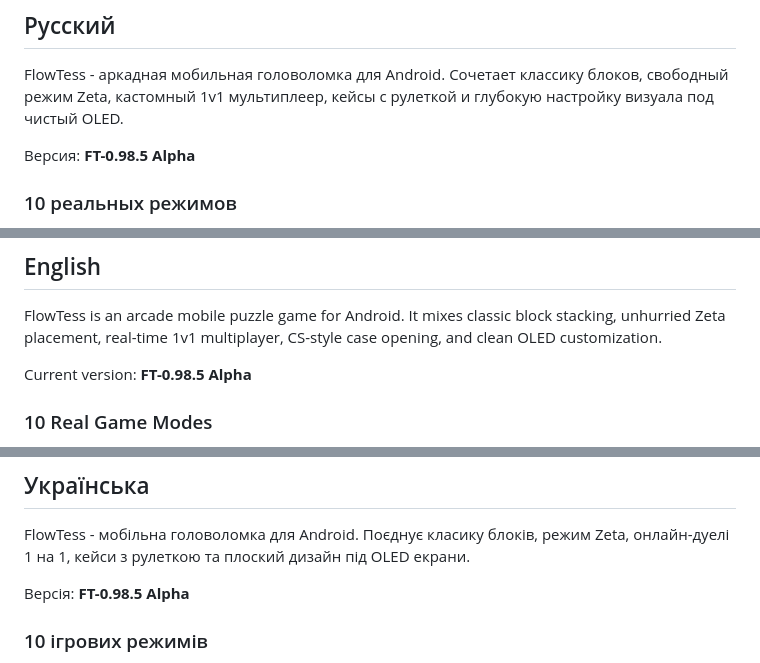
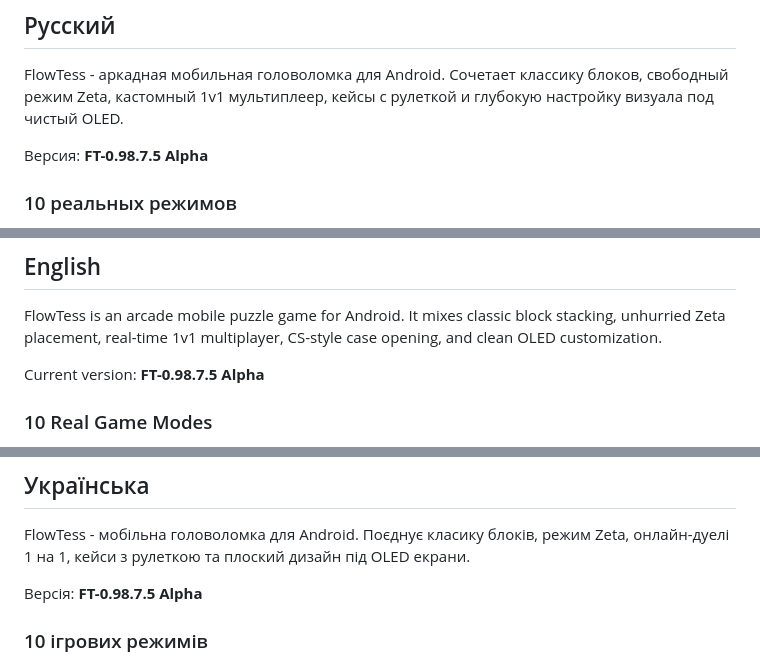
Before and after one commit to Fsfq/FlowTess-FT-, a Markdown page: README.md, 3 parts joined by grey strips. GitHub-like rendering.

Commit message:
docs: update version to FT-0.98.7.5 Alpha

```diff
--- a/README.md
+++ b/README.md
@@ -8,7 +8,7 @@
 
 FlowTess - аркадная мобильная головоломка для Android. Сочетает классику блоков, свободный режим Zeta, кастомный 1v1 мультиплеер, кейсы с рулеткой и глубокую настройку визуала под чистый OLED.
 
-Версия: **FT-0.98.5 Alpha**
+Версия: **FT-0.98.7.5 Alpha**
 
 ### 10 реальных режимов
 
@@ -57,7 +57,7 @@ FlowTess - аркадная мобильная головоломка для And
 
 FlowTess is an arcade mobile puzzle game for Android. It mixes classic block stacking, unhurried Zeta placement, real-time 1v1 multiplayer, CS-style case opening, and clean OLED customization.
 
-Current version: **FT-0.98.5 Alpha**
+Current version: **FT-0.98.7.5 Alpha**
 
 ### 10 Real Game Modes
 
@@ -106,7 +106,7 @@ Proprietary software. Protected under the FsFqX Proprietary License. Decompilati
 
 FlowTess - мобільна головоломка для Android. Поєднує класику блоків, режим Zeta, онлайн-дуелі 1 на 1, кейси з рулеткою та плоский дизайн під OLED екрани.
 
-Версія: **FT-0.98.5 Alpha**
+Версія: **FT-0.98.7.5 Alpha**
 
 ### 10 ігрових режимів
 
```
Also changed, not shown: other parts of README.md (+3 -3 lines).
